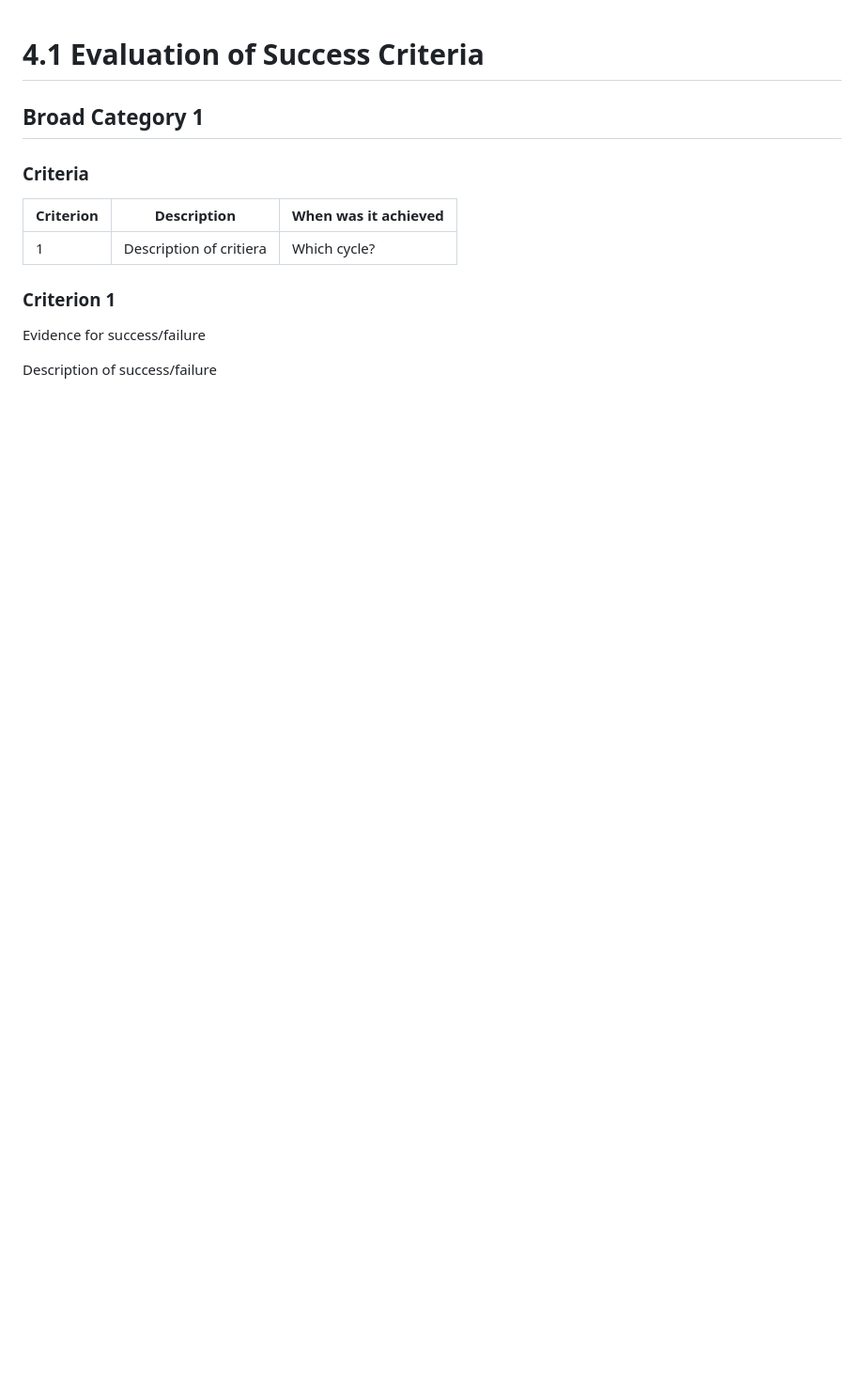
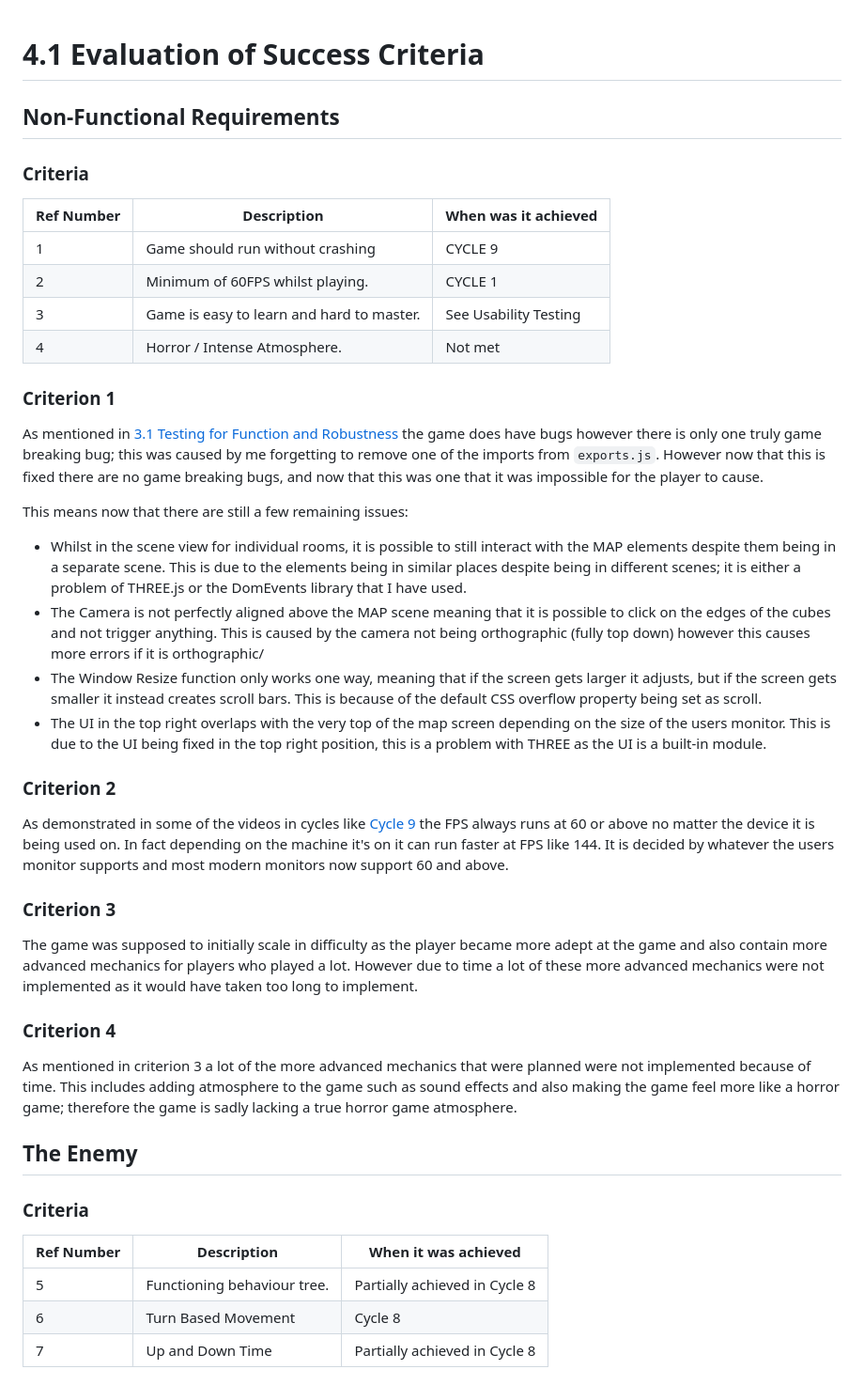
Before and after one commit to Marling-CS-Projects/jack-whatley-alevel-project, a Markdown page: 4-evaluation/4.1-evaluation-of-success-criteria.md, the part around the change printed below. Shown: that part at 94% size. Drawn GitHub-style; blank space fills up the shorter version.

Commit message:
GitBook: [#126] No subject

```diff
--- a/4-evaluation/4.1-evaluation-of-success-criteria.md
+++ b/4-evaluation/4.1-evaluation-of-success-criteria.md
@@ -1,15 +1,46 @@
 # 4.1 Evaluation of Success Criteria
 
-## Broad Category 1
+## Non-Functional Requirements
 
 ### Criteria
 
-| Criterion | Description                                    | When was it achieved          |
-| --------- | ---------------------------------------------- | ----------------------------- |
-| 1         | Description of critiera     | Which cycle?         |
+| Ref Number | Description                               | When was it achieved  |
+| ---------- | ----------------------------------------- | --------------------- |
+| 1          | Game should run without crashing          | CYCLE 9               |
+| 2          | Minimum of 60FPS whilst playing.          | CYCLE 1               |
+| 3          | Game is easy to learn and hard to master. | See Usability Testing |
+| 4          | Horror / Intense Atmosphere.              | Not met               |
 
 ### Criterion 1
 
-Evidence for success/failure
+As mentioned in [3.1 Testing for Function and Robustness](../3-testing/3.1-robustness.md#criterion-1) the game does have bugs however there is only one truly game breaking bug; this was caused by me forgetting to remove one of the imports from `exports.js`. However now that this is fixed there are no game breaking bugs, and now that this was one that it was impossible for the player to cause.
 
-Description of success/failure
+This means now that there are still a few remaining issues:
+
+* Whilst in the scene view for individual rooms, it is possible to still interact with the MAP elements despite them being in a separate scene. This is due to the elements being in similar places despite being in different scenes; it is either a problem of THREE.js or the DomEvents library that I have used.
+* The Camera is not perfectly aligned above the MAP scene meaning that it is possible to click on the edges of the cubes and not trigger anything. This is caused by the camera not being orthographic (fully top down) however this causes more errors if it is orthographic/
+* The Window Resize function only works one way, meaning that if the screen gets larger it adjusts, but if the screen gets smaller it instead creates scroll bars. This is because of the default CSS overflow property being set as scroll.
+* The UI in the top right overlaps with the very top of the map screen depending on the size of the users monitor. This is due to the UI being fixed in the top right position, this is a problem with THREE as the UI is a built-in module.
+
+### Criterion 2
+
+As demonstrated in some of the videos in cycles like [Cycle 9](../design-and-development/cycle-9-final-patch.md#video-evidence) the FPS always runs at 60 or above no matter the device it is being used on. In fact depending on the machine it's on it can run faster at FPS like 144. It is decided by whatever the users monitor supports and most modern monitors now support 60 and above.
+
+### Criterion 3
+
+The game was supposed to initially scale in difficulty as the player became more adept at the game and also contain more advanced mechanics for players who played a lot. However due to time a lot of these more advanced mechanics were not implemented as it would have taken too long to implement.
+
+### Criterion 4
+
+As mentioned in criterion 3 a lot of the more advanced mechanics that were planned were not implemented because of time. This includes adding atmosphere to the game such as sound effects and also making the game feel more like a horror game; therefore the game is sadly lacking a true horror game atmosphere.
+
+## The Enemy
+
+### Criteria
+
+| Ref Number | Description                 | When it was achieved          |
+| ---------- | --------------------------- | ----------------------------- |
+| 5          | Functioning behaviour tree. | Partially achieved in Cycle 8 |
+| 6          | Turn Based Movement         | Cycle 8                       |
+| 7          | Up and Down Time            | Partially achieved in Cycle 8 |
+
```
Also changed, not shown: other parts of 4-evaluation/4.1-evaluation-of-success-criteria.md (+19 -0 lines), .gitbook/assets/enemy-patrol-path.png (added).
